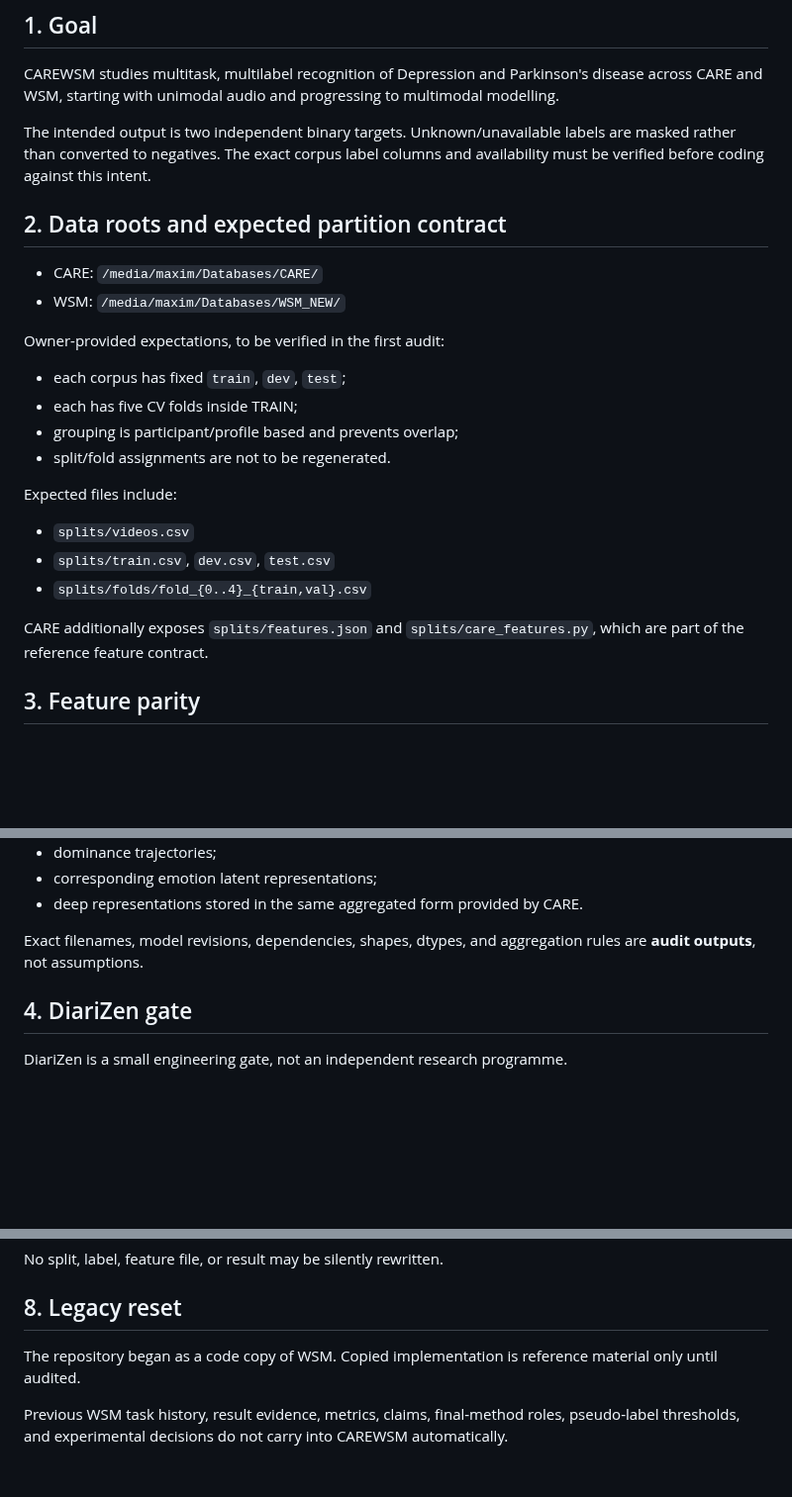
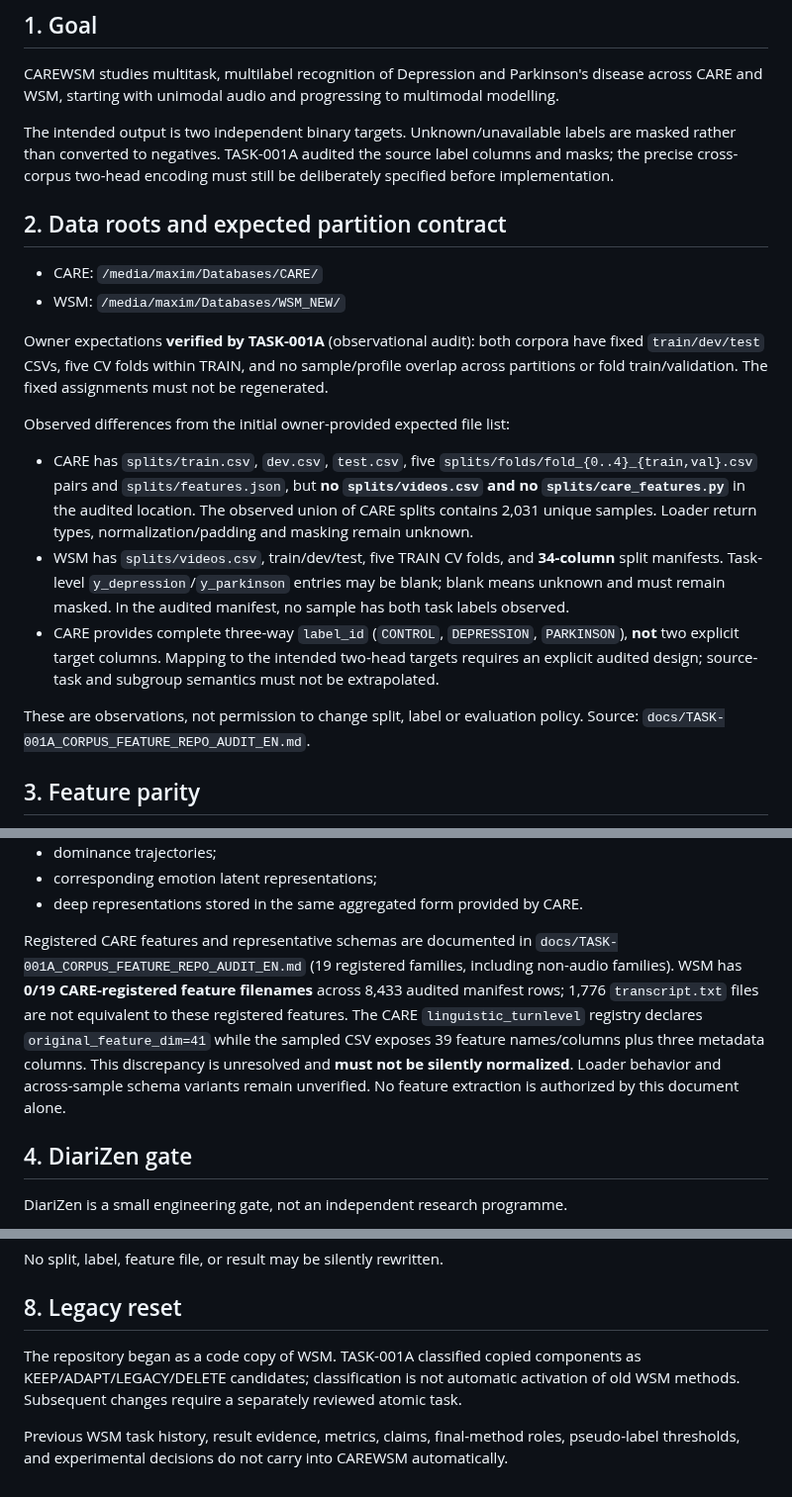
Before and after one commit to suslyash/CAREWSM, a Markdown page: docs/PROJECT_REQUIREMENTS.md, 3 parts joined by grey strips. Shown at 99% size. Rendered like a GitHub page; blank space fills up the shorter version.

Commit message:
Manager: align docs/PROJECT_REQUIREMENTS.md with accepted TASK-001A audit

```diff
--- a/docs/PROJECT_REQUIREMENTS.md
+++ b/docs/PROJECT_REQUIREMENTS.md
@@ -4,27 +4,22 @@
 
 CAREWSM studies multitask, multilabel recognition of Depression and Parkinson's disease across CARE and WSM, starting with unimodal audio and progressing to multimodal modelling.
 
-The intended output is two independent binary targets. Unknown/unavailable labels are masked rather than converted to negatives. The exact corpus label columns and availability must be verified before coding against this intent.
+The intended output is two independent binary targets. Unknown/unavailable labels are masked rather than converted to negatives. TASK-001A audited the source label columns and masks; the precise cross-corpus two-head encoding must still be deliberately specified before implementation.
 
 ## 2. Data roots and expected partition contract
 
 - CARE: `/media/maxim/Databases/CARE/`
 - WSM: `/media/maxim/Databases/WSM_NEW/`
 
-Owner-provided expectations, to be verified in the first audit:
+Owner expectations **verified by TASK-001A** (observational audit): both corpora have fixed `train/dev/test` CSVs, five CV folds within TRAIN, and no sample/profile overlap across partitions or fold train/validation. The fixed assignments must not be regenerated.
 
-- each corpus has fixed `train`, `dev`, `test`;
-- each has five CV folds inside TRAIN;
-- grouping is participant/profile based and prevents overlap;
-- split/fold assignments are not to be regenerated.
+Observed differences from the initial owner-provided expected file list:
 
-Expected files include:
+- CARE has `splits/train.csv`, `dev.csv`, `test.csv`, five `splits/folds/fold_{0..4}_{train,val}.csv` pairs and `splits/features.json`, but **no `splits/videos.csv` and no `splits/care_features.py`** in the audited location. The observed union of CARE splits contains 2,031 unique samples. Loader return types, normalization/padding and masking remain unknown.
+- WSM has `splits/videos.csv`, train/dev/test, five TRAIN CV folds, and **34-column** split manifests. Task-level `y_depression`/`y_parkinson` entries may be blank; blank means unknown and must remain masked. In the audited manifest, no sample has both task labels observed.
+- CARE provides complete three-way `label_id` (`CONTROL`, `DEPRESSION`, `PARKINSON`), **not** two explicit target columns. Mapping to the intended two-head targets requires an explicit audited design; source-task and subgroup semantics must not be extrapolated.
 
-- `splits/videos.csv`
-- `splits/train.csv`, `dev.csv`, `test.csv`
-- `splits/folds/fold_{0..4}_{train,val}.csv`
-
-CARE additionally exposes `splits/features.json` and `splits/care_features.py`, which are part of the reference feature contract.
+These are observations, not permission to change split, label or evaluation policy. Source: `docs/TASK-001A_CORPUS_FEATURE_REPO_AUDIT_EN.md`.
 
 ## 3. Feature parity
 
@@ -53,7 +48,7 @@ Before Chimera ML modelling, WSM must obtain CARE-compatible versions of all req
 - corresponding emotion latent representations;
 - deep representations stored in the same aggregated form provided by CARE.
 
-Exact filenames, model revisions, dependencies, shapes, dtypes, and aggregation rules are **audit outputs**, not assumptions.
+Registered CARE features and representative schemas are documented in `docs/TASK-001A_CORPUS_FEATURE_REPO_AUDIT_EN.md` (19 registered families, including non-audio families). WSM has **0/19 CARE-registered feature filenames** across 8,433 audited manifest rows; 1,776 `transcript.txt` files are not equivalent to these registered features. The CARE `linguistic_turnlevel` registry declares `original_feature_dim=41` while the sampled CSV exposes 39 feature names/columns plus three metadata columns. This discrepancy is unresolved and **must not be silently normalized**. Loader behavior and across-sample schema variants remain unverified. No feature extraction is authorized by this document alone.
 
 ## 4. DiariZen gate
 
@@ -110,6 +105,6 @@ No split, label, feature file, or result may be silently rewritten.
 
 ## 8. Legacy reset
 
-The repository began as a code copy of WSM. Copied implementation is reference material only until audited.
+The repository began as a code copy of WSM. TASK-001A classified copied components as KEEP/ADAPT/LEGACY/DELETE candidates; classification is not automatic activation of old WSM methods. Subsequent changes require a separately reviewed atomic task.
 
 Previous WSM task history, result evidence, metrics, claims, final-method roles, pseudo-label thresholds, and experimental decisions do not carry into CAREWSM automatically.
```
